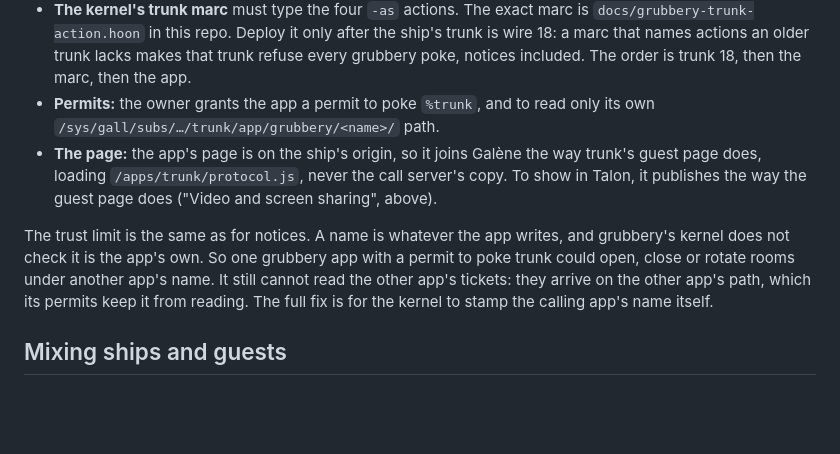
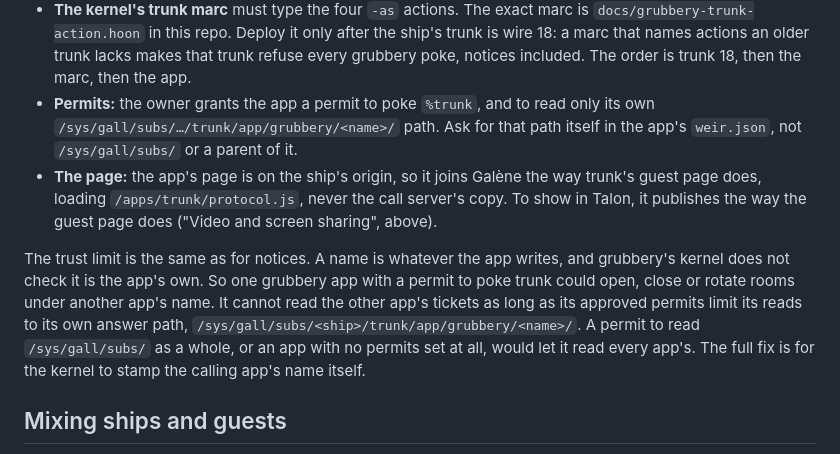
Before and after one commit to gwbtc/trunk, a Markdown page: docs/guest-seats.md, the part around the change. GitHub-like rendering; blank space fills up the shorter version.

Commit message:
docs: say when grubbery permits keep tickets private
An app reads only its own tickets when its approved permits limit its
reads to its own answer path. A permit to read all of /sys/gall/subs,
or an app with no permits at all, can read every app's.

```diff
--- a/docs/guest-seats.md
+++ b/docs/guest-seats.md
@@ -144,10 +144,10 @@ Every grubbery app reaches trunk as the one gall agent `%grubbery`, so an app na
 - **Answers** come on `/app/grubbery/<name>`, as the same `guest-ticket` and `guest-denied` JSON. A grubbery app gets them by asking the kernel to watch that path (`%gall-watch` with `[our %trunk /app/grubbery/<name>]`). The kernel keeps each fact as a file under `/sys/gall/subs/<ship>/trunk/app/grubbery/<name>/`, and the app matches tickets by `req`.
 - **Rooms** live on the call server at `<ship>/grubbery/<name>/<room>/<epoch>`, one segment deeper than a plain app's, so the two can never meet.
 - **The kernel's trunk marc** must type the four `-as` actions. The exact marc is `docs/grubbery-trunk-action.hoon` in this repo. Deploy it only after the ship's trunk is wire 18: a marc that names actions an older trunk lacks makes that trunk refuse every grubbery poke, notices included. The order is trunk 18, then the marc, then the app.
-- **Permits:** the owner grants the app a permit to poke `%trunk`, and to read only its own `/sys/gall/subs/…/trunk/app/grubbery/<name>/` path.
+- **Permits:** the owner grants the app a permit to poke `%trunk`, and to read only its own `/sys/gall/subs/…/trunk/app/grubbery/<name>/` path. Ask for that path itself in the app's `weir.json`, not `/sys/gall/subs/` or a parent of it.
 - **The page:** the app's page is on the ship's origin, so it joins Galène the way trunk's guest page does, loading `/apps/trunk/protocol.js`, never the call server's copy. To show in Talon, it publishes the way the guest page does ("Video and screen sharing", above).
 
-The trust limit is the same as for notices. A name is whatever the app writes, and grubbery's kernel does not check it is the app's own. So one grubbery app with a permit to poke trunk could open, close or rotate rooms under another app's name. It still cannot read the other app's tickets: they arrive on the other app's path, which its permits keep it from reading. The full fix is for the kernel to stamp the calling app's name itself.
+The trust limit is the same as for notices. A name is whatever the app writes, and grubbery's kernel does not check it is the app's own. So one grubbery app with a permit to poke trunk could open, close or rotate rooms under another app's name. It cannot read the other app's tickets as long as its approved permits limit its reads to its own answer path, `/sys/gall/subs/<ship>/trunk/app/grubbery/<name>/`. A permit to read `/sys/gall/subs/` as a whole, or an app with no permits set at all, would let it read every app's. The full fix is for the kernel to stamp the calling app's name itself.
 
 ## Mixing ships and guests
 
```
Also changed, not shown: AGENTS.md (+1 -1 lines).
